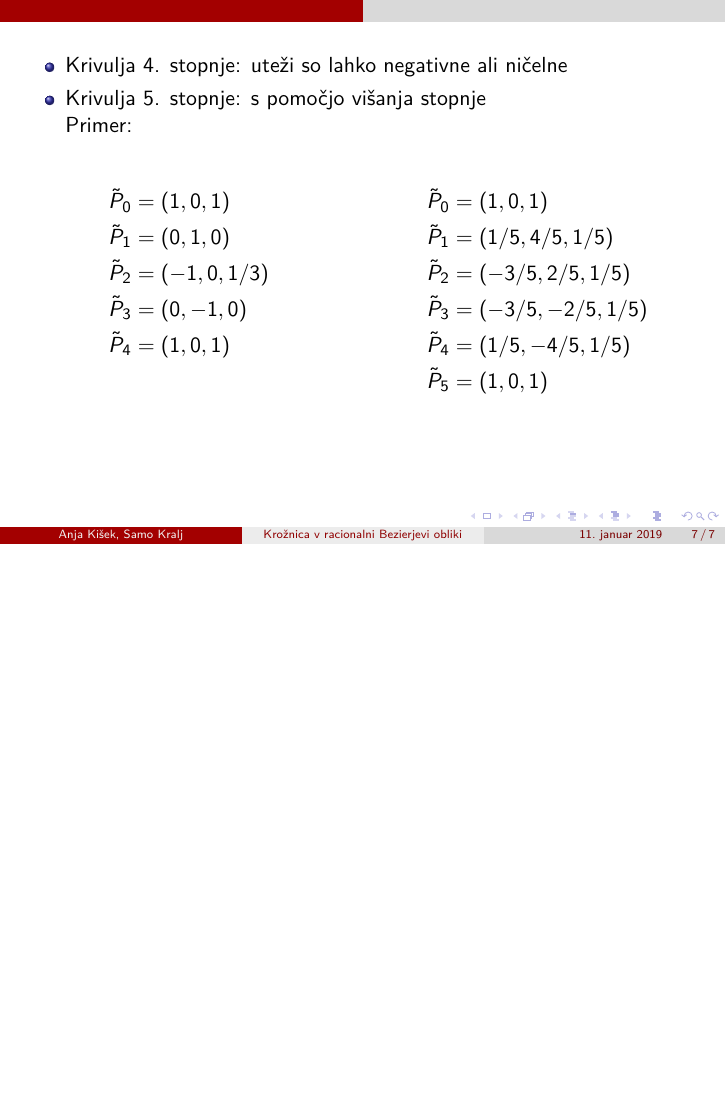
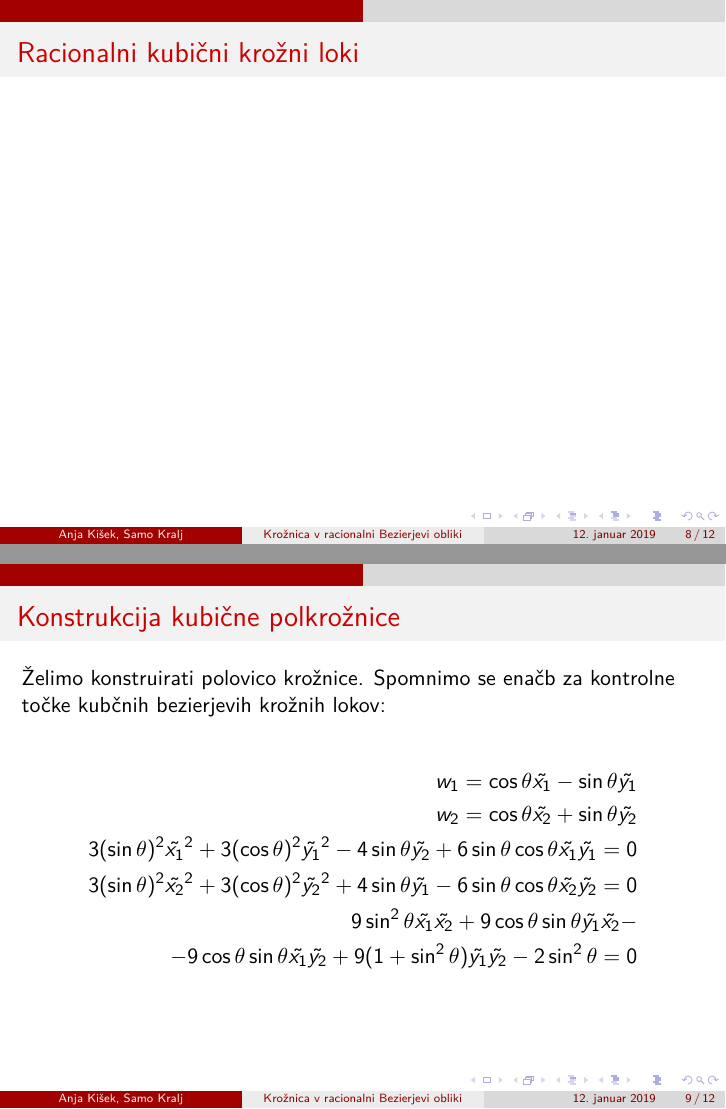
Before and after one commit to KraljSamo/RPGO, LaTeX slides (predstavitev.tex): page 7 of 7 before the commit and pages 8 and 9 of 12 after it, the two joined at a grey line, the shorter picture padded with empty space. The pictures show the PDF file predstavitev.pdf that the author committed with the source.

Commit message:
Konstrukcija polkrožnice

```diff
--- a/predstavitev.tex
+++ b/predstavitev.tex
@@ -133,3 +133,52 @@ Primer:
 \end{itemize}
 \end{frame}
 
+\begin{frame}{Racionalni kubični krožni loki}
+\end{frame}
+
+\begin{frame}{Konstrukcija kubične polkrožnice}
+Želimo konstruirati polovico krožnice. Spomnimo se enačb za kontrolne točke kubčnih bezierjevih krožnih lokov:
+
+\begin{align*}
+w_{1} = \cos \theta \tilde{x_{1}} - \sin \theta  \tilde{y_{1}} \\
+w_{2} = \cos \theta  \tilde{x_{2}} + \sin \theta  \tilde{y_{2}} \\
+3(\sin \theta )^{2} \tilde{x_{1}}^2 + 3(\cos \theta )^{2} \tilde{y_{1}}^2 - 4 \sin \theta \tilde{y_{2}} + 6\sin \theta \cos \theta \tilde{x_{1}}\tilde{y_{1}} = 0 \\
+3(\sin \theta )^{2} \tilde{x_{2}}^2 + 3(\cos \theta )^{2} \tilde{y_{2}}^2 + 4 \sin \theta \tilde{y_{1}} - 6\sin \theta \cos \theta \tilde{x_{2}}\tilde{y_{2}} = 0 \\
+9\sin^{2}\theta \tilde{x_{1}}\tilde{x_{2}} + 9 \cos \theta \sin \theta \tilde{y_{1}}\tilde{x_{2}} -\\ -9\cos \theta \sin \theta \tilde{x_{1}} \tilde{y_{2}} + 9 (1 + \sin^2 \theta) \tilde{y_{1}} \tilde{y_{2}} - 2\sin^2\theta = 0
+\end{align*}
+\end{frame}
+
+\begin{frame}{Konstrukcija kubične polkrožnice}
+Vstavimo $\theta = \frac{\pi}{2}$.
+\begin{align*}
+w_{1} = - \tilde{y_{1}} \\
+w_{2} = \tilde{y_{2}} \\
+3\tilde{x_{1}}^2 - 4 \tilde{y_{2}} = 0 \\
+3 \tilde{x_{2}}^2 + 4 \tilde{y_{1}} = 0 \\
+9 \tilde{x_{1}} \tilde{x_{2}} + 18 \tilde{y_{1}} \tilde{y_{2}} - 2 = 0
+\end{align*}
+\end{frame}
+\begin{frame}{Konstrukcija kubične polkrožnice}
+Označimo $\alpha = \frac{3\tilde{x_{1}}}{2}$ in dobimo rešitev:
+
+\begin{columns}
+\column{0.5\linewidth}
+\begin{align*}
+\tilde{P_{0}} &= (0,-1,1) \\
+\tilde{P_{1}} &= (\frac{2\alpha}{3},-\frac{1}{3\alpha^2},\frac{1}{3\alpha^2}) \\
+\tilde{P_{2}} &= (\frac{2}{3\alpha},\frac{\alpha^2}{3}, \frac{\alpha^2}{3}) \\
+\tilde{P_{3}} &= (0, 1,1)
+\end{align*}
+\column{0.5\linewidth}
+\begin{align*}
+P_{0} &= (0,1) \\
+P_{1} &= (2\alpha^3, -1) \\
+P_{2} &= (\frac{2}{\alpha^3}, 1) \\
+P_{3} &= (0, 1) \\
+w &= (1, \frac{1}{3\alpha^2}, \frac{\alpha^2}{3}, 1)
+\end{align*}
+\end{columns}
+
+\end{frame}
+\begin{frame}{Konstrukcija kubične polkrožnice}
+\begin{itemize}
@@ -136,2 +190,5 @@ Primer:
+\end{itemize}
+\end{frame}
+
 
 \end{document}
```
Also changed, not shown: predstavitev.pdf, predstavitev.tex (5 more changed lines).
